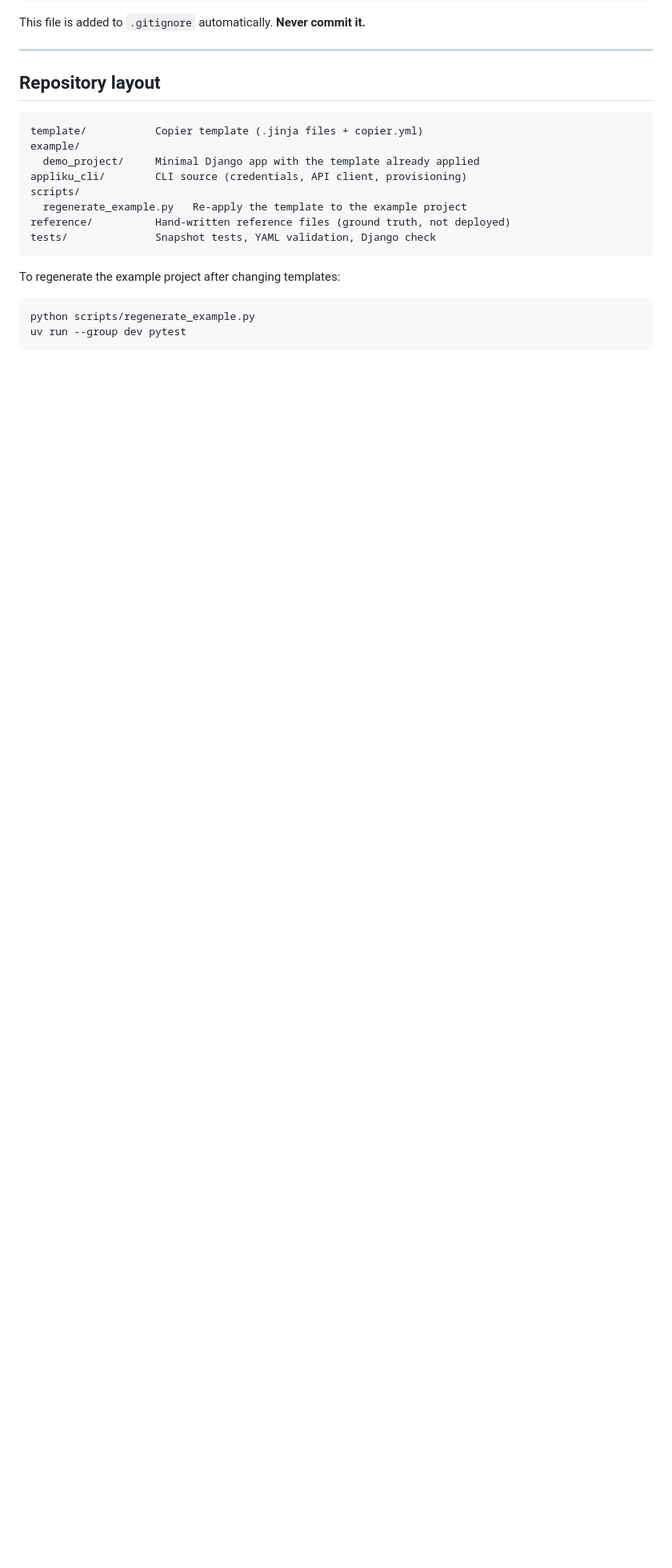
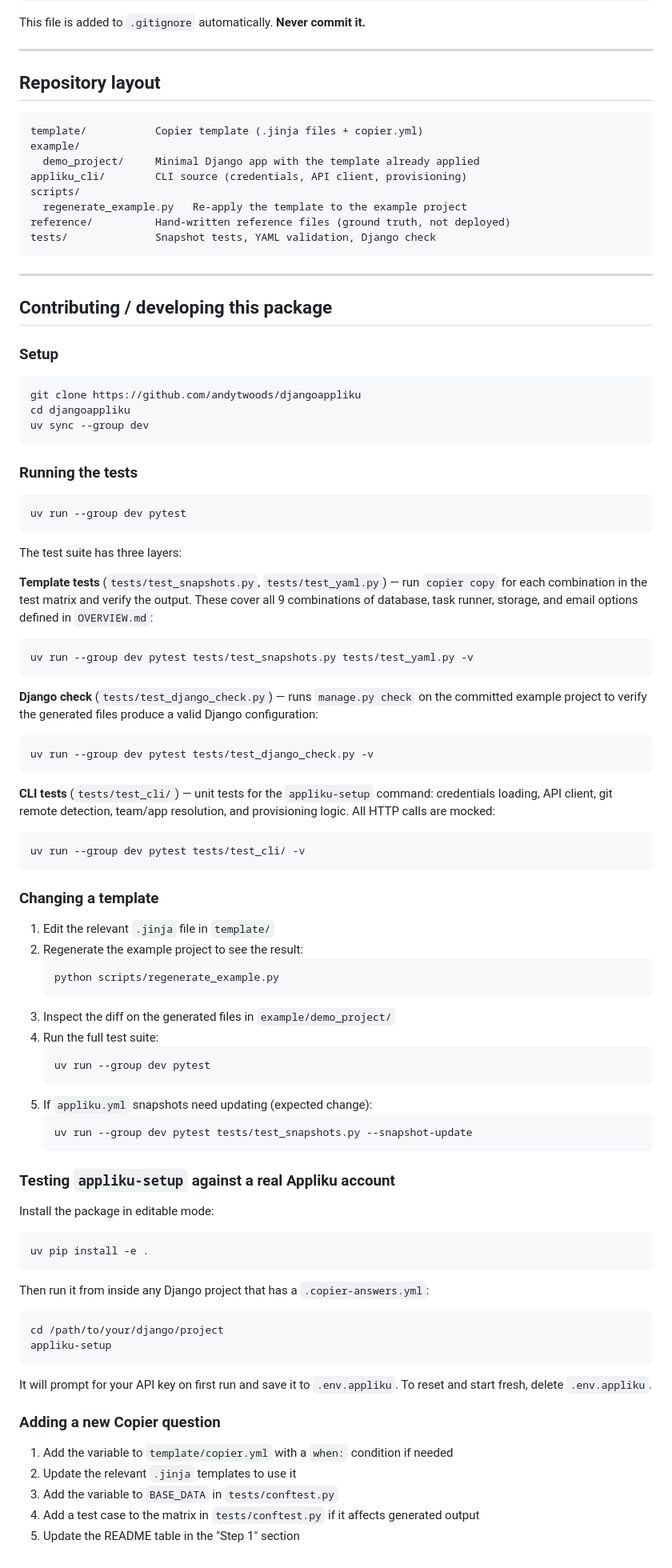
Before and after one commit to andytwoods/django-appliku-copier, a Markdown page: README.md, the part around the change. Shown at 80% size. Rendered like a GitHub page; blank space fills up the shorter version.

Commit message:
docs: add Contributing/developing section to README
Covers setup, test suite structure (template/django/cli layers),
how to iterate on templates, testing against a real Appliku account,
and the checklist for adding new Copier questions.

Co-Authored-By: Claude Sonnet 4.6 <noreply@anthropic.com>

````diff
--- a/README.md
+++ b/README.md
@@ -206,9 +206,90 @@ reference/          Hand-written reference files (ground truth, not deployed)
 tests/              Snapshot tests, YAML validation, Django check
 ```
 
-To regenerate the example project after changing templates:
+---
+
+## Contributing / developing this package
+
+### Setup
 
 ```bash
-python scripts/regenerate_example.py
+git clone https://github.com/andytwoods/djangoappliku
+cd djangoappliku
+uv sync --group dev
+```
+
+### Running the tests
+
+```bash
 uv run --group dev pytest
 ```
+
+The test suite has three layers:
+
+**Template tests** (`tests/test_snapshots.py`, `tests/test_yaml.py`) — run
+`copier copy` for each combination in the test matrix and verify the output.
+These cover all 9 combinations of database, task runner, storage, and email
+options defined in `OVERVIEW.md`:
+
+```bash
+uv run --group dev pytest tests/test_snapshots.py tests/test_yaml.py -v
+```
+
+**Django check** (`tests/test_django_check.py`) — runs `manage.py check` on
+the committed example project to verify the generated files produce a valid
+Django configuration:
+
+```bash
+uv run --group dev pytest tests/test_django_check.py -v
+```
+
+**CLI tests** (`tests/test_cli/`) — unit tests for the `appliku-setup` command:
+credentials loading, API client, git remote detection, team/app resolution,
+and provisioning logic. All HTTP calls are mocked:
+
+```bash
+uv run --group dev pytest tests/test_cli/ -v
+```
+
+### Changing a template
+
+1. Edit the relevant `.jinja` file in `template/`
+2. Regenerate the example project to see the result:
+   ```bash
+   python scripts/regenerate_example.py
+   ```
+3. Inspect the diff on the generated files in `example/demo_project/`
+4. Run the full test suite:
+   ```bash
+   uv run --group dev pytest
+   ```
+5. If `appliku.yml` snapshots need updating (expected change):
+   ```bash
+   uv run --group dev pytest tests/test_snapshots.py --snapshot-update
+   ```
+
+### Testing `appliku-setup` against a real Appliku account
+
+Install the package in editable mode:
+
+```bash
+uv pip install -e .
+```
+
+Then run it from inside any Django project that has a `.copier-answers.yml`:
+
+```bash
+cd /path/to/your/django/project
+appliku-setup
+```
+
+It will prompt for your API key on first run and save it to `.env.appliku`.
+To reset and start fresh, delete `.env.appliku`.
+
+### Adding a new Copier question
+
+1. Add the variable to `template/copier.yml` with a `when:` condition if needed
+2. Update the relevant `.jinja` templates to use it
+3. Add the variable to `BASE_DATA` in `tests/conftest.py`
+4. Add a test case to the matrix in `tests/conftest.py` if it affects generated output
+5. Update the README table in the "Step 1" section
````
